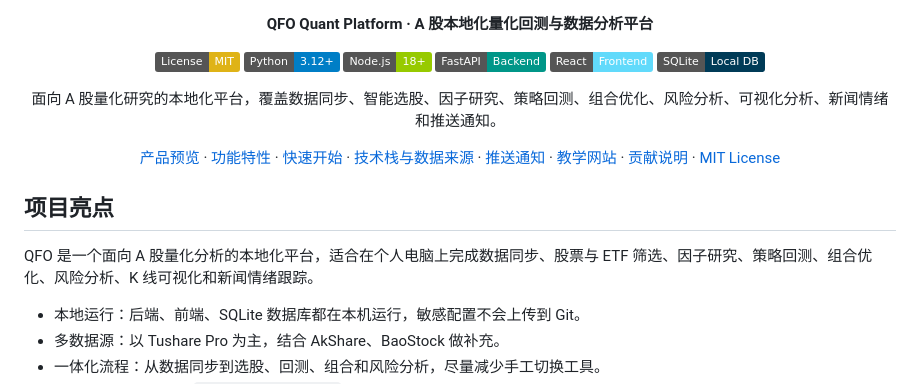
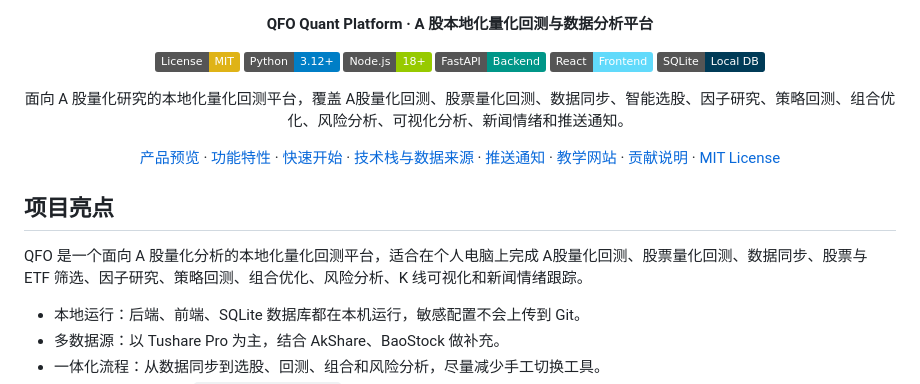
Before and after one commit to yeh2017/Quant_F_Orge, a Markdown page: README.md, the part around the change. GitHub-like rendering; badges without logos.

Commit message:
Add natural search keywords to README

```diff
--- a/README.md
+++ b/README.md
@@ -14,7 +14,7 @@
 </p>
 
 <p align="center">
-  面向 A 股量化研究的本地化平台，覆盖数据同步、智能选股、因子研究、策略回测、组合优化、风险分析、可视化分析、新闻情绪和推送通知。
+  面向 A 股量化研究的本地化量化回测平台，覆盖 A股量化回测、股票量化回测、数据同步、智能选股、因子研究、策略回测、组合优化、风险分析、可视化分析、新闻情绪和推送通知。
 </p>
 
 <p align="center">
@@ -30,7 +30,7 @@
 
 ## 项目亮点
 
-QFO 是一个面向 A 股量化分析的本地化平台，适合在个人电脑上完成数据同步、股票与 ETF 筛选、因子研究、策略回测、组合优化、风险分析、K 线可视化和新闻情绪跟踪。
+QFO 是一个面向 A 股量化分析的本地化量化回测平台，适合在个人电脑上完成 A股量化回测、股票量化回测、数据同步、股票与 ETF 筛选、因子研究、策略回测、组合优化、风险分析、K 线可视化和新闻情绪跟踪。
 
 - 本地运行：后端、前端、SQLite 数据库都在本机运行，敏感配置不会上传到 Git。
 - 多数据源：以 Tushare Pro 为主，结合 AkShare、BaoStock 做补充。
```
